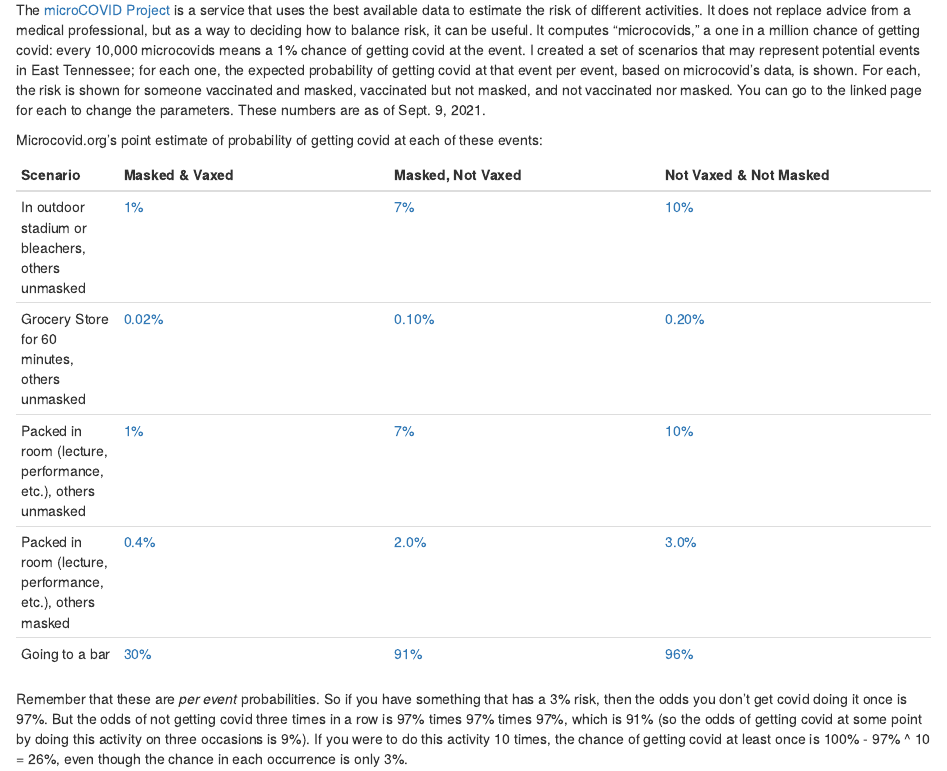
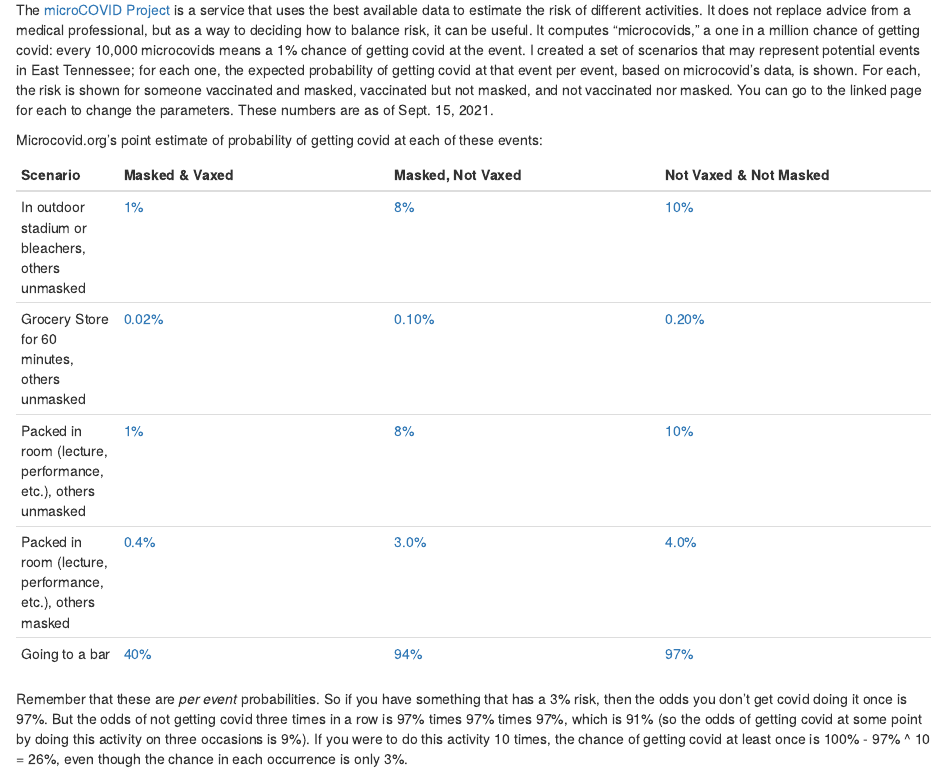
Before and after one commit to bomeara/EastTN, an R Markdown document (microcovid.Rmd): the page in a window 1100 px wide, from 190 px down. Rendered offline with R 4.5, knitr and Pandoc, with nearby package versions; a font, style sheet, LaTeX package, included part or bibliography that could not be used is replaced or left out.

Commit message:
updated data

````diff
--- a/microcovid.Rmd
+++ b/microcovid.Rmd
@@ -7,7 +7,7 @@ output:
 ---
 
 
-The [microCOVID Project](https://microcovid.org/) is a service that uses the best available data to estimate the risk of different activities. It does not replace advice from a medical professional, but as a way to deciding how to balance risk, it can be useful. It computes "microcovids," a one in a million chance of getting covid: every 10,000 microcovids means a 1% chance of getting covid at the event. I created a set of scenarios that may represent potential events in East Tennessee; for each one, the expected probability of getting covid at that event per event, based on microcovid's data, is shown. For each, the risk is shown for someone vaccinated and masked, vaccinated but not masked, and not vaccinated nor masked. You can go to the linked page for each to change the parameters. These numbers are as of Sept. 9, 2021.
+The [microCOVID Project](https://microcovid.org/) is a service that uses the best available data to estimate the risk of different activities. It does not replace advice from a medical professional, but as a way to deciding how to balance risk, it can be useful. It computes "microcovids," a one in a million chance of getting covid: every 10,000 microcovids means a 1% chance of getting covid at the event. I created a set of scenarios that may represent potential events in East Tennessee; for each one, the expected probability of getting covid at that event per event, based on microcovid's data, is shown. For each, the risk is shown for someone vaccinated and masked, vaccinated but not masked, and not vaccinated nor masked. You can go to the linked page for each to change the parameters. These numbers are as of Sept. 15, 2021.
 
 Microcovid.org's point estimate of probability of getting covid at each of these events:
 
@@ -15,11 +15,11 @@ Microcovid.org's point estimate of probability of getting covid at each of these
 tabl <- "
 | **Scenario** | **Masked & Vaxed** | **Masked, Not Vaxed** |  **Not Vaxed & Not Masked** |
 | -------- | -------------------- | -------------------- | -------------------- |
-| In outdoor stadium or bleachers, others unmasked  | [1%](https://www.microcovid.org/?distance=normal&duration=180&interaction=oneTime&personCount=15&riskProfile=bars&scenarioName=custom&setting=outdoor&subLocation=US_47093&theirMask=none&topLocation=US_47&voice=normal&yourMask=basic&yourVaccineDoses=2&yourVaccineType=pfizer) | [7%](https://www.microcovid.org/?distance=normal&duration=180&interaction=oneTime&personCount=15&riskProfile=bars&scenarioName=custom&setting=outdoor&subLocation=US_47093&theirMask=none&topLocation=US_47&voice=normal&yourMask=basic) | [10%](https://www.microcovid.org/?distance=normal&duration=180&interaction=oneTime&personCount=15&riskProfile=bars&scenarioName=custom&setting=outdoor&subLocation=US_47093&theirMask=none&topLocation=US_47&voice=normal&yourMask=none) |
+| In outdoor stadium or bleachers, others unmasked  | [1%](https://www.microcovid.org/?distance=normal&duration=180&interaction=oneTime&personCount=15&riskProfile=bars&scenarioName=custom&setting=outdoor&subLocation=US_47093&theirMask=none&topLocation=US_47&voice=normal&yourMask=basic&yourVaccineDoses=2&yourVaccineType=pfizer) | [8%](https://www.microcovid.org/?distance=normal&duration=180&interaction=oneTime&personCount=15&riskProfile=bars&scenarioName=custom&setting=outdoor&subLocation=US_47093&theirMask=none&topLocation=US_47&voice=normal&yourMask=basic) | [10%](https://www.microcovid.org/?distance=normal&duration=180&interaction=oneTime&personCount=15&riskProfile=bars&scenarioName=custom&setting=outdoor&subLocation=US_47093&theirMask=none&topLocation=US_47&voice=normal&yourMask=none) |
 | Grocery Store for 60 minutes, others unmasked | [0.02%](https://www.microcovid.org/?distance=sixFt&duration=60&interaction=oneTime&personCount=5&riskProfile=average&scenarioName=60minShopping&setting=indoor&subLocation=US_47093&theirMask=none&topLocation=US_47&voice=silent&yourMask=basic&yourVaccineDoses=2&yourVaccineType=pfizer) | [0.10%](https://www.microcovid.org/?distance=sixFt&duration=60&interaction=oneTime&personCount=5&riskProfile=average&scenarioName=60minShopping&setting=indoor&subLocation=US_47093&theirMask=none&topLocation=US_47&voice=silent&yourMask=basic) | [0.20%](https://www.microcovid.org/?distance=sixFt&duration=60&interaction=oneTime&personCount=5&riskProfile=average&scenarioName=60minShopping&setting=indoor&subLocation=US_47093&theirMask=none&topLocation=US_47&voice=silent&yourMask=none) |
-| Packed in room (lecture, performance, etc.), others unmasked  | [1%](https://www.microcovid.org/?distance=close&duration=60&interaction=oneTime&personCount=15&riskProfile=average&scenarioName=custom&setting=indoor&subLocation=US_47093&theirMask=none&topLocation=US_47&voice=normal&yourMask=basic&yourVaccineDoses=2&yourVaccineType=pfizer) | [7%](https://www.microcovid.org/?distance=close&duration=60&interaction=oneTime&personCount=15&riskProfile=average&scenarioName=custom&setting=indoor&subLocation=US_47093&theirMask=none&topLocation=US_47&voice=normal&yourMask=basic) | [10%](https://www.microcovid.org/?distance=close&duration=60&interaction=oneTime&personCount=15&riskProfile=average&scenarioName=custom&setting=indoor&subLocation=US_47093&theirMask=none&topLocation=US_47&voice=normal&yourMask=none) |
-| Packed in room (lecture, performance, etc.), others masked  | [0.4%](https://www.microcovid.org/?distance=close&duration=60&interaction=oneTime&personCount=15&riskProfile=average&scenarioName=custom&setting=indoor&subLocation=US_47093&theirMask=basic&topLocation=US_47&voice=normal&yourMask=basic&yourVaccineDoses=2&yourVaccineType=pfizer) | [2.0%](https://www.microcovid.org/?distance=close&duration=60&interaction=oneTime&personCount=15&riskProfile=average&scenarioName=custom&setting=indoor&subLocation=US_47093&theirMask=basic&topLocation=US_47&voice=normal&yourMask=basic) | [3.0%](https://www.microcovid.org/?distance=close&duration=60&interaction=oneTime&personCount=15&riskProfile=average&scenarioName=custom&setting=indoor&subLocation=US_47093&theirMask=basic&topLocation=US_47&voice=normal&yourMask=none) |
-| Going to a bar | [30%](https://www.microcovid.org/?distance=sixFt&duration=120&interaction=oneTime&personCount=15&riskProfile=bars&scenarioName=bar&setting=indoor&subLocation=US_47093&theirMask=none&topLocation=US_47&voice=loud&yourMask=basic&yourVaccineDoses=2&yourVaccineType=pfizer) | [91%](https://www.microcovid.org/?distance=sixFt&duration=120&interaction=oneTime&personCount=15&riskProfile=bars&scenarioName=bar&setting=indoor&subLocation=US_47093&theirMask=none&topLocation=US_47&voice=loud&yourMask=basic&yourVaccineDoses=2) | [96%](https://www.microcovid.org/?distance=sixFt&duration=120&interaction=oneTime&personCount=15&riskProfile=bars&scenarioName=bar&setting=indoor&subLocation=US_47093&theirMask=none&topLocation=US_47&voice=loud&yourMask=none&yourVaccineDoses=2) |"
+| Packed in room (lecture, performance, etc.), others unmasked  | [1%](https://www.microcovid.org/?distance=close&duration=60&interaction=oneTime&personCount=15&riskProfile=average&scenarioName=custom&setting=indoor&subLocation=US_47093&theirMask=none&topLocation=US_47&voice=normal&yourMask=basic&yourVaccineDoses=2&yourVaccineType=pfizer) | [8%](https://www.microcovid.org/?distance=close&duration=60&interaction=oneTime&personCount=15&riskProfile=average&scenarioName=custom&setting=indoor&subLocation=US_47093&theirMask=none&topLocation=US_47&voice=normal&yourMask=basic) | [10%](https://www.microcovid.org/?distance=close&duration=60&interaction=oneTime&personCount=15&riskProfile=average&scenarioName=custom&setting=indoor&subLocation=US_47093&theirMask=none&topLocation=US_47&voice=normal&yourMask=none) |
+| Packed in room (lecture, performance, etc.), others masked  | [0.4%](https://www.microcovid.org/?distance=close&duration=60&interaction=oneTime&personCount=15&riskProfile=average&scenarioName=custom&setting=indoor&subLocation=US_47093&theirMask=basic&topLocation=US_47&voice=normal&yourMask=basic&yourVaccineDoses=2&yourVaccineType=pfizer) | [3.0%](https://www.microcovid.org/?distance=close&duration=60&interaction=oneTime&personCount=15&riskProfile=average&scenarioName=custom&setting=indoor&subLocation=US_47093&theirMask=basic&topLocation=US_47&voice=normal&yourMask=basic) | [4.0%](https://www.microcovid.org/?distance=close&duration=60&interaction=oneTime&personCount=15&riskProfile=average&scenarioName=custom&setting=indoor&subLocation=US_47093&theirMask=basic&topLocation=US_47&voice=normal&yourMask=none) |
+| Going to a bar | [40%](https://www.microcovid.org/?distance=sixFt&duration=120&interaction=oneTime&personCount=15&riskProfile=bars&scenarioName=bar&setting=indoor&subLocation=US_47093&theirMask=none&topLocation=US_47&voice=loud&yourMask=basic&yourVaccineDoses=2&yourVaccineType=pfizer) | [94%](https://www.microcovid.org/?distance=sixFt&duration=120&interaction=oneTime&personCount=15&riskProfile=bars&scenarioName=bar&setting=indoor&subLocation=US_47093&theirMask=none&topLocation=US_47&voice=loud&yourMask=basic&yourVaccineDoses=2) | [97%](https://www.microcovid.org/?distance=sixFt&duration=120&interaction=oneTime&personCount=15&riskProfile=bars&scenarioName=bar&setting=indoor&subLocation=US_47093&theirMask=none&topLocation=US_47&voice=loud&yourMask=none&yourVaccineDoses=2) |"
 cat(tabl)
 ```
 
````
Also changed, not shown: 28 other files.
